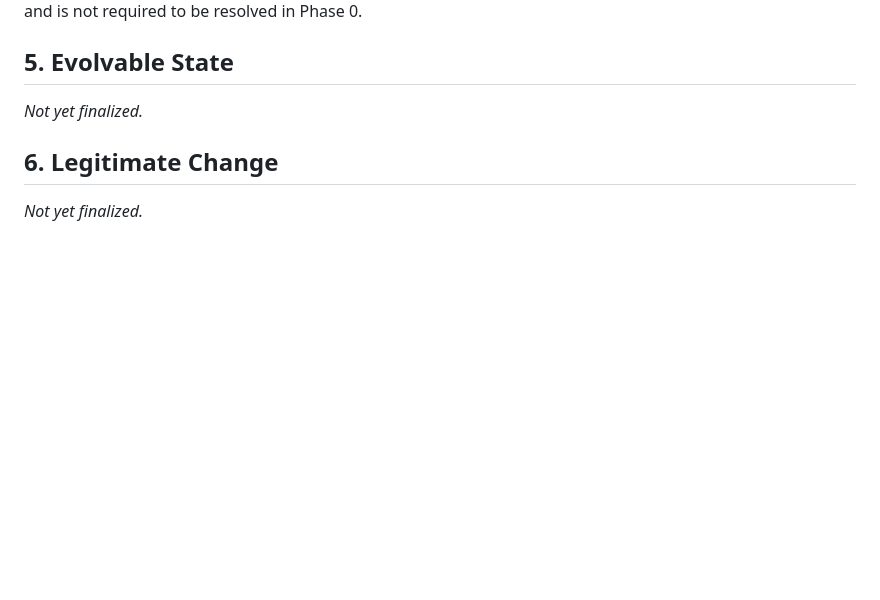
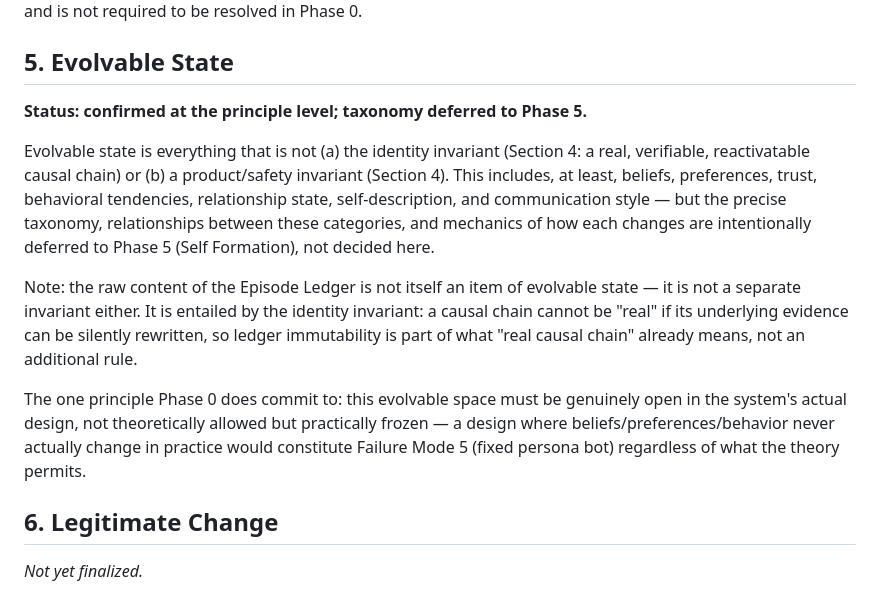
Before and after one commit to solavirus/memory-0, a Markdown page: PROJECT_CONSTITUTION.md, the part around the change. GitHub-like rendering; blank space fills up the shorter version.

Commit message:
Confirm evolvable state at principle level, defer taxonomy to Phase 5
Records that evolvable state is everything outside the identity and
safety invariants, and that ledger immutability is entailed by the
identity invariant rather than a separate rule. Defers the detailed
taxonomy (belief/preference/trust/etc.) to Phase 5, committing only to
the principle that this space must be genuinely open in practice.

Co-Authored-By: Claude Sonnet 5 <noreply@anthropic.com>
Claude-Session: https://claude.ai/code/session_01MJMZfNVvPJZ9MXXKT6iQLp

```diff
--- a/PROJECT_CONSTITUTION.md
+++ b/PROJECT_CONSTITUTION.md
@@ -194,7 +194,29 @@ of identity theory, and is not required to be resolved in Phase 0.
 
 ## 5. Evolvable State
 
-_Not yet finalized._
+**Status: confirmed at the principle level; taxonomy deferred to Phase
+5.**
+
+Evolvable state is everything that is not (a) the identity invariant
+(Section 4: a real, verifiable, reactivatable causal chain) or (b) a
+product/safety invariant (Section 4). This includes, at least, beliefs,
+preferences, trust, behavioral tendencies, relationship state,
+self-description, and communication style — but the precise taxonomy,
+relationships between these categories, and mechanics of how each
+changes are intentionally deferred to Phase 5 (Self Formation), not
+decided here.
+
+Note: the raw content of the Episode Ledger is not itself an item of
+evolvable state — it is not a separate invariant either. It is entailed
+by the identity invariant: a causal chain cannot be "real" if its
+underlying evidence can be silently rewritten, so ledger immutability is
+part of what "real causal chain" already means, not an additional rule.
+
+The one principle Phase 0 does commit to: this evolvable space must be
+genuinely open in the system's actual design, not theoretically allowed
+but practically frozen — a design where beliefs/preferences/behavior
+never actually change in practice would constitute Failure Mode 5 (fixed
+persona bot) regardless of what the theory permits.
 
 ## 6. Legitimate Change
 
```
